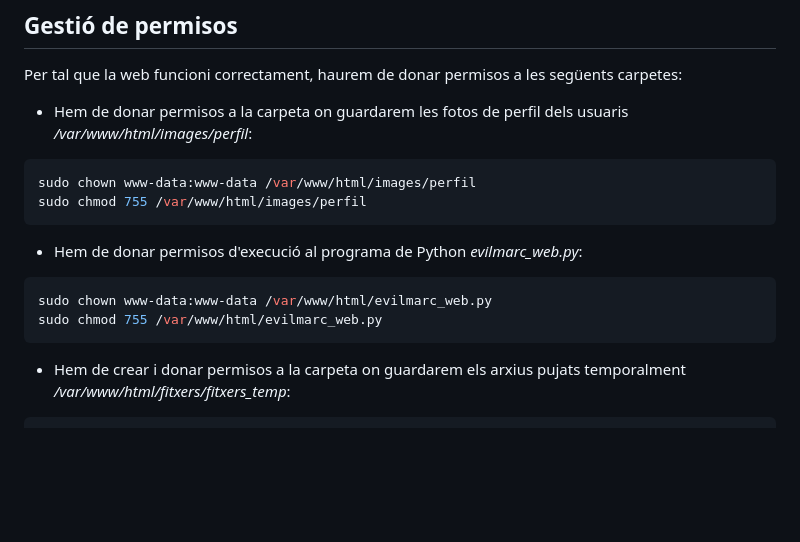
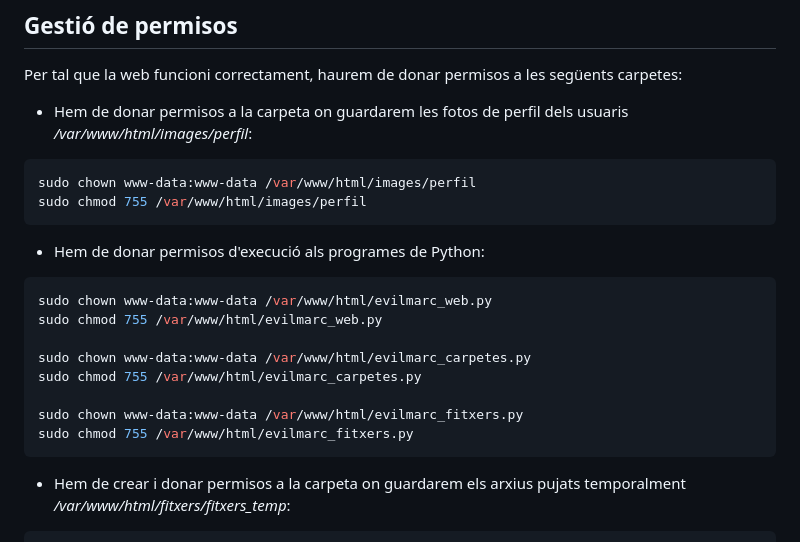
Before and after one commit to mxntse3exe/EvilMarc, a Markdown page: README.md, the part around the change. Drawn GitHub-style; blank space fills up the shorter version.

````diff
--- a/README.md
+++ b/README.md
@@ -366,11 +366,17 @@ sudo chown www-data:www-data /var/www/html/images/perfil
 sudo chmod 755 /var/www/html/images/perfil
 ```
 
-- Hem de donar permisos d'execució al programa de Python *evilmarc_web.py*:
+- Hem de donar permisos d'execució als programes de Python:
 
 ``` bash
 sudo chown www-data:www-data /var/www/html/evilmarc_web.py
 sudo chmod 755 /var/www/html/evilmarc_web.py
+
+sudo chown www-data:www-data /var/www/html/evilmarc_carpetes.py
+sudo chmod 755 /var/www/html/evilmarc_carpetes.py
+
+sudo chown www-data:www-data /var/www/html/evilmarc_fitxers.py
+sudo chmod 755 /var/www/html/evilmarc_fitxers.py
 ```
 
 - Hem de crear i donar permisos a la carpeta on guardarem els arxius pujats temporalment */var/www/html/fitxers/fitxers_temp*:
````
